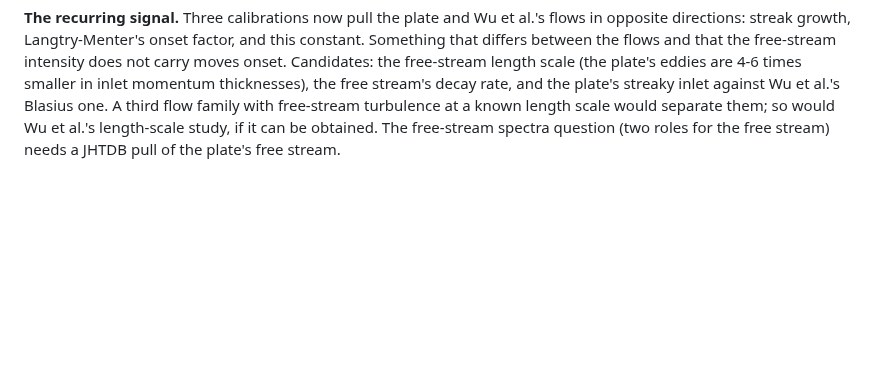
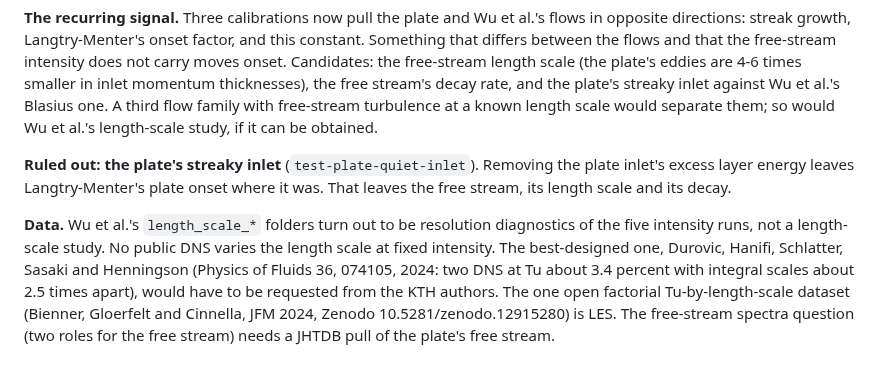
Before and after one commit to petebachant/boundary-layer-turbulence-modeling, a Markdown page: docs/ideas-log.md, the part around the change. Rendered like a GitHub page; blank space fills up the shorter version.

Commit message:
Record the data search for length-scale DNS

```diff
--- a/docs/ideas-log.md
+++ b/docs/ideas-log.md
@@ -1455,5 +1455,19 @@ free-stream length scale (the plate's eddies are 4-6 times smaller in
 inlet momentum thicknesses), the free stream's decay rate, and the plate's
 streaky inlet against Wu et al.'s Blasius one. A third flow family with
 free-stream turbulence at a known length scale would separate them; so
-would Wu et al.'s length-scale study, if it can be obtained. The free-stream spectra question (two roles for
+would Wu et al.'s length-scale study, if it can be obtained.
+
+**Ruled out: the plate's streaky inlet** (`test-plate-quiet-inlet`).
+Removing the plate inlet's excess layer energy leaves Langtry-Menter's
+plate onset where it was. That leaves the free stream, its length scale and
+its decay.
+
+**Data.** Wu et al.'s `length_scale_*` folders turn out to be resolution
+diagnostics of the five intensity runs, not a length-scale study. No public
+DNS varies the length scale at fixed intensity. The best-designed one,
+Durovic, Hanifi, Schlatter, Sasaki and Henningson (Physics of Fluids 36,
+074105, 2024: two DNS at Tu about 3.4 percent with integral scales about 2.5
+times apart), would have to be requested from the KTH authors. The one open
+factorial Tu-by-length-scale dataset (Bienner, Gloerfelt and Cinnella, JFM
+2024, Zenodo 10.5281/zenodo.12915280) is LES. The free-stream spectra question (two roles for
 the free stream) needs a JHTDB pull of the plate's free stream.
```
